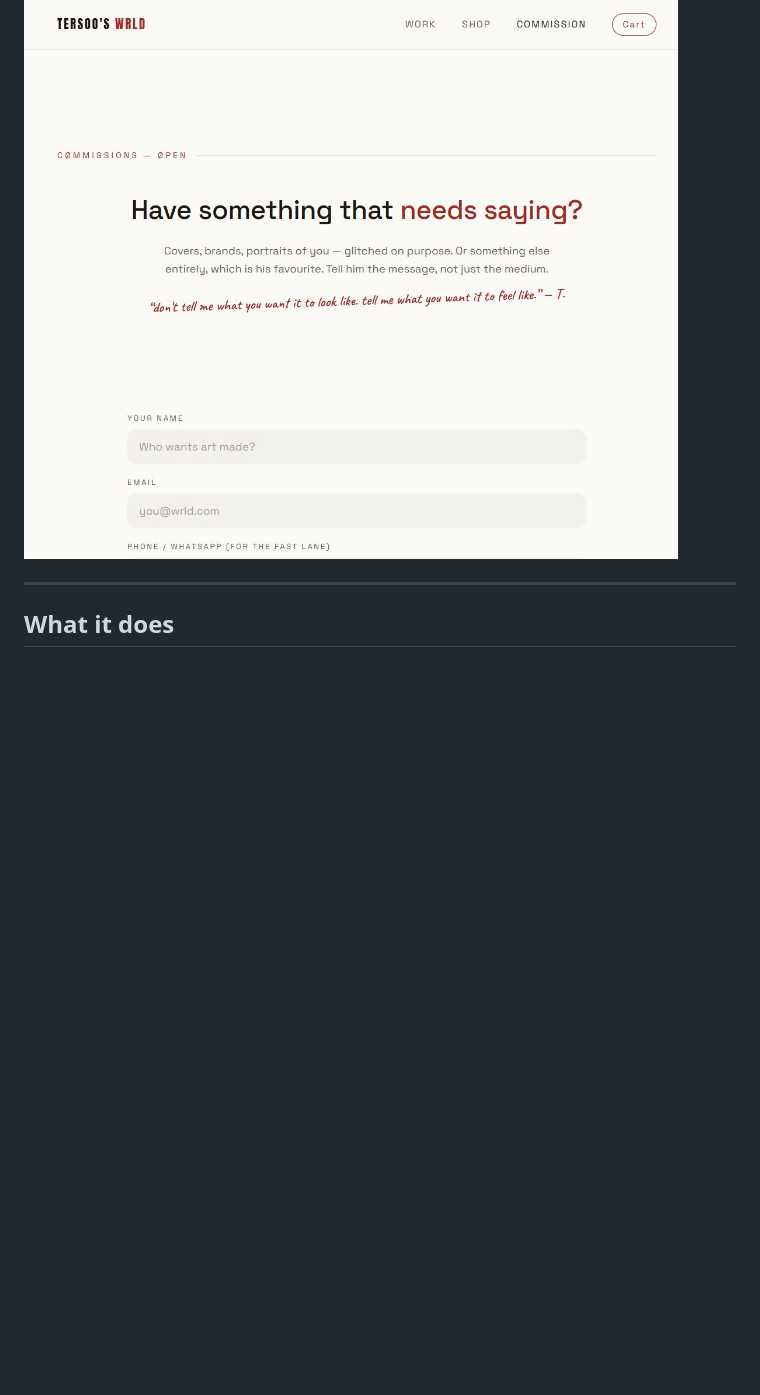
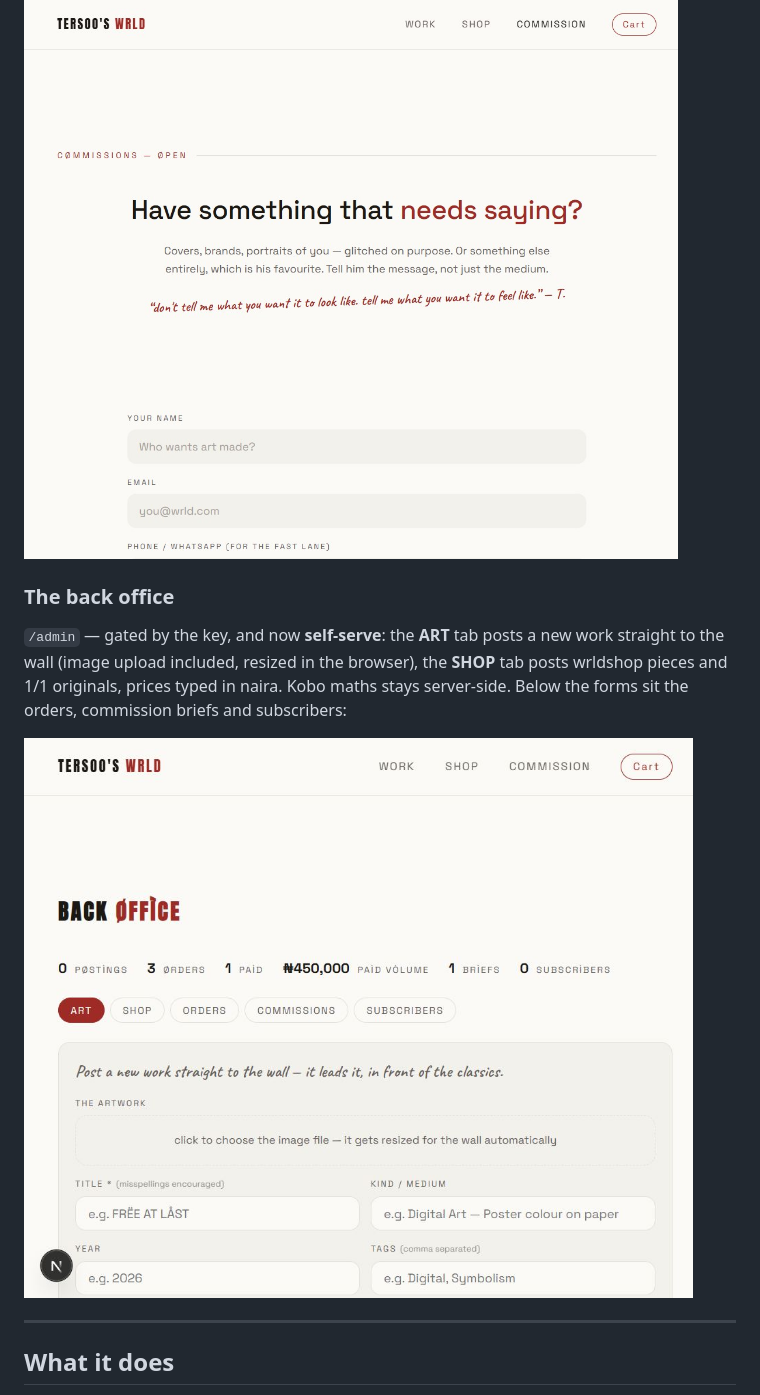
Before and after one commit to BemFeese/tersoos-wrld-v2, a Markdown page: README.md, the part around one of its changes. Drawn GitHub-style; pictures changed too: docs/screenshots/v2-back-office.jpg (added); blank space fills up the shorter version.

```diff
--- a/README.md
+++ b/README.md
@@ -64,6 +64,15 @@ A single quiet form. Briefs land in the back office with a reference number:
 
 ![Commission page](docs/screenshots/v2-commission.jpg)
 
+### The back office
+`/admin` — gated by the key, and now **self-serve**: the **ART** tab posts a
+new work straight to the wall (image upload included, resized in the
+browser), the **SHOP** tab posts wrldshop pieces and 1/1 originals, prices
+typed in naira. Kobo maths stays server-side. Below the forms sit the
+orders, commission briefs and subscribers:
+
+![Back office — ART posting tab](docs/screenshots/v2-back-office.jpg)
+
 ---
 
 ## What it does
```
Also changed, not shown: other parts of README.md (+23 -7 lines), 11 other files.
